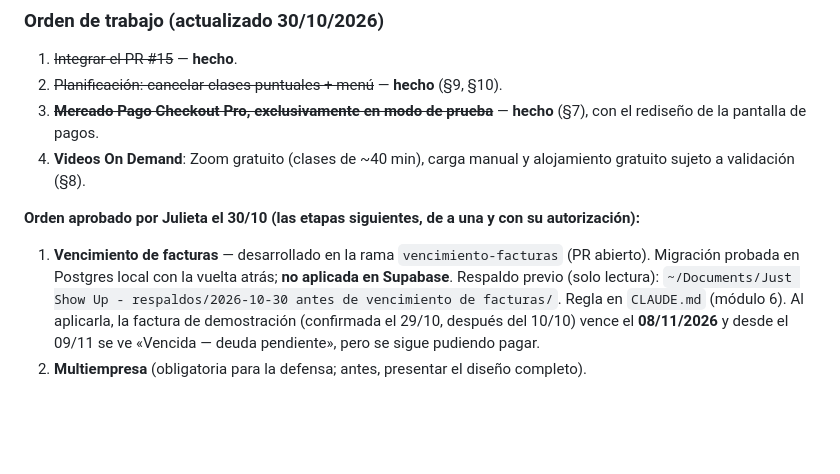
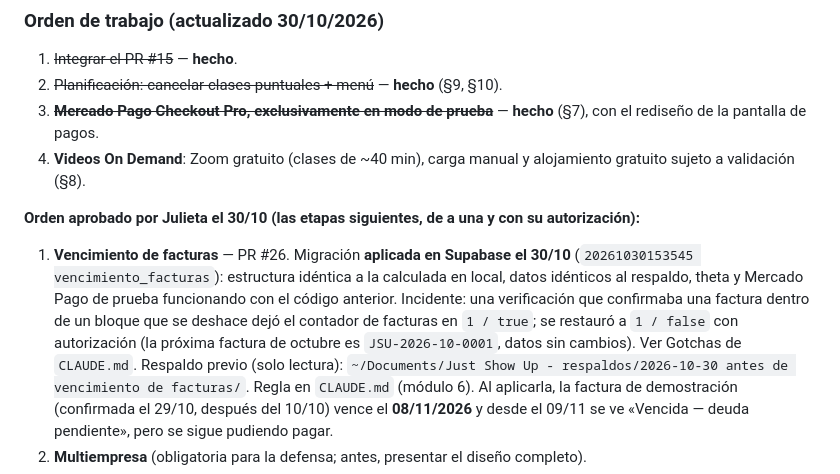
Before and after one commit to pilisoldo1-code/Just-Show-Up, a Markdown page: CONTINUIDAD_PROYECTO.md, the part around the change. Drawn GitHub-style; blank space fills up the shorter version.

```diff
--- a/CONTINUIDAD_PROYECTO.md
+++ b/CONTINUIDAD_PROYECTO.md
@@ -208,8 +208,11 @@ Detalle completo en `CLAUDE.md` (sección "Facturación mensual y pagos") y en l
    sujeto a validación (§8).
 
 **Orden aprobado por Julieta el 30/10 (las etapas siguientes, de a una y con su autorización):**
-1. **Vencimiento de facturas** — desarrollado en la rama `vencimiento-facturas` (PR abierto). Migración probada
-   en Postgres local con la vuelta atrás; **no aplicada en Supabase**. Respaldo previo (solo lectura):
+1. **Vencimiento de facturas** — PR #26. Migración **aplicada en Supabase el 30/10** (`20261030153545
+   vencimiento_facturas`): estructura idéntica a la calculada en local, datos idénticos al respaldo, theta y Mercado
+   Pago de prueba funcionando con el código anterior. Incidente: una verificación que confirmaba una factura dentro
+   de un bloque que se deshace dejó el contador de facturas en `1 / true`; se restauró a `1 / false` con autorización
+   (la próxima factura de octubre es `JSU-2026-10-0001`, datos sin cambios). Ver Gotchas de `CLAUDE.md`. Respaldo previo (solo lectura):
    `~/Documents/Just Show Up - respaldos/2026-10-30 antes de vencimiento de facturas/`. Regla en `CLAUDE.md`
    (módulo 6). Al aplicarla, la factura de demostración (confirmada el 29/10, después del 10/10) vence el
    **08/11/2026** y desde el 09/11 se ve «Vencida — deuda pendiente», pero se sigue pudiendo pagar.
```
Also changed, not shown: CLAUDE.md (+9 -2 lines).
